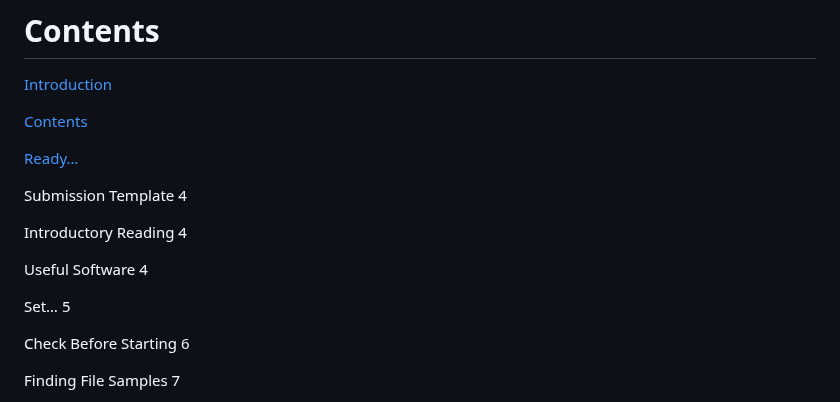
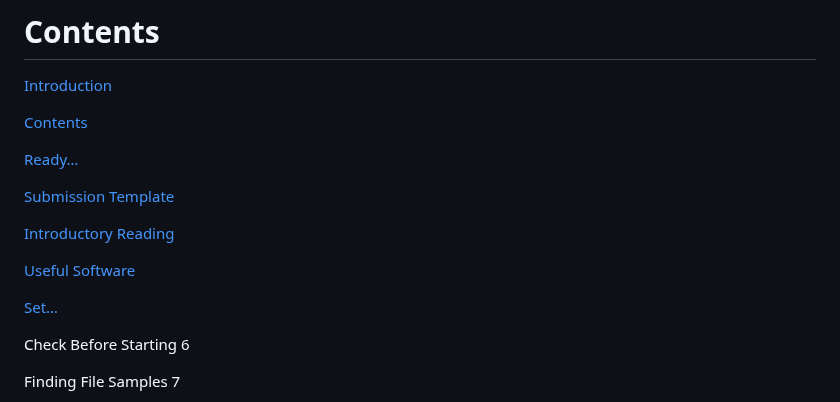
Before and after one commit to digital-preservation/PRONOM_Research, a Markdown page: Resources/Starter_Pack.md, the part around the change. Rendered like a GitHub page.

```diff
--- a/Resources/Starter_Pack.md
+++ b/Resources/Starter_Pack.md
@@ -102,13 +102,13 @@ You will notice that there are a lot of links to additional resources in the doc
 
 [Ready…](#ready)
 
-Submission Template 4
+[Submission Template](##submission-template)
 
-Introductory Reading 4
+[Introductory Reading](##introductory-reading)
 
-Useful Software 4
+[Useful Software](#useful-software)
 
-Set… 5
+[Set…](#set)
 
 Check Before Starting 6
 
```
